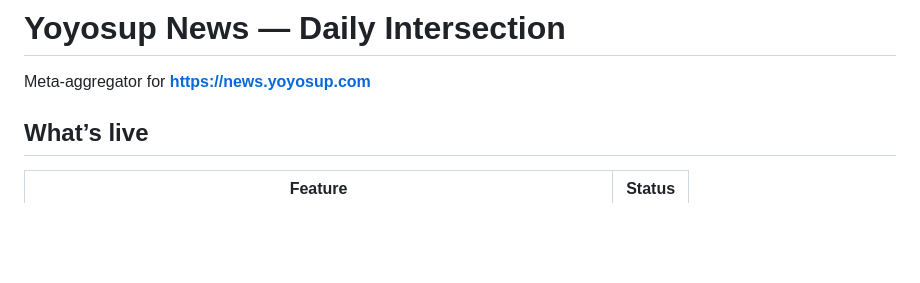
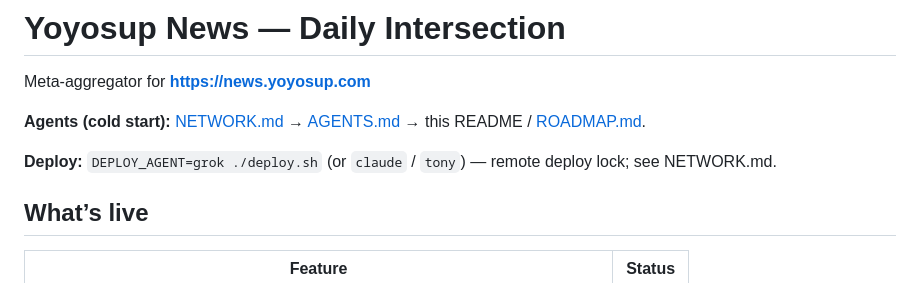
Before and after one commit to tcurtis1/news, a Markdown page: README.md, the part around the change. Rendered like a GitHub page; blank space fills up the shorter version.

Commit message:
Add NETWORK.md and AGENTS.md; point README at deploy locks.
News cold-start for agents without session memory: network process + local
product docs.

```diff
--- a/README.md
+++ b/README.md
@@ -1,6 +1,10 @@
 # Yoyosup News — Daily Intersection
 
 Meta-aggregator for **https://news.yoyosup.com**
+
+**Agents (cold start):** [NETWORK.md](NETWORK.md) → [AGENTS.md](AGENTS.md) → this README / [ROADMAP.md](ROADMAP.md).
+
+**Deploy:** `DEPLOY_AGENT=grok ./deploy.sh` (or `claude` / `tony`) — remote deploy lock; see NETWORK.md.
 
 ## What’s live
 
```
Also changed, not shown: AGENTS.md (added, +31 -0 lines), NETWORK.md (added, +34 -0 lines).
